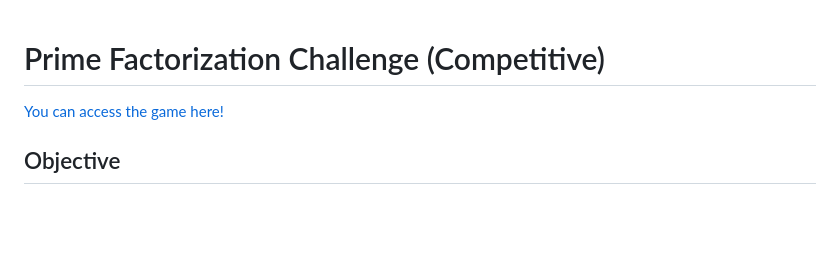
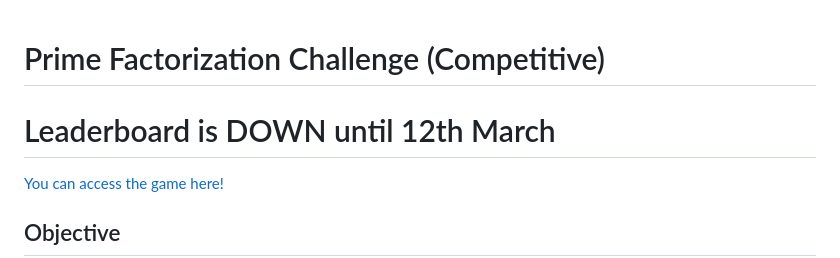
Before and after one commit to seojizzz/runfactor.github.io, a Markdown page: README.md, the part around the change. Drawn GitHub-style; blank space fills up the shorter version.

```diff
--- a/README.md
+++ b/README.md
@@ -1,4 +1,5 @@
 # Prime Factorization Challenge (Competitive)
+# Leaderboard is DOWN until 12th March
 [You can access the game here!](https://seojizzz.github.io/runfactor.github.io/)
 
 ## Objective
```
